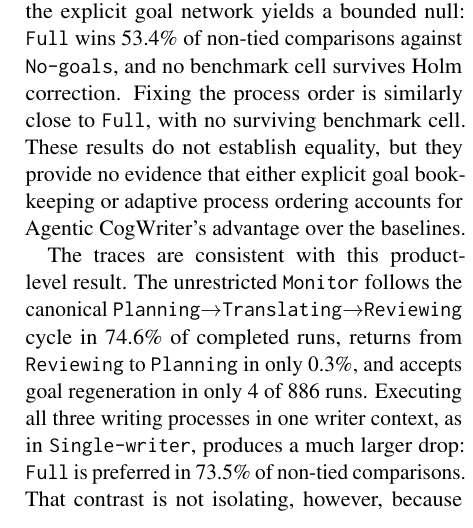
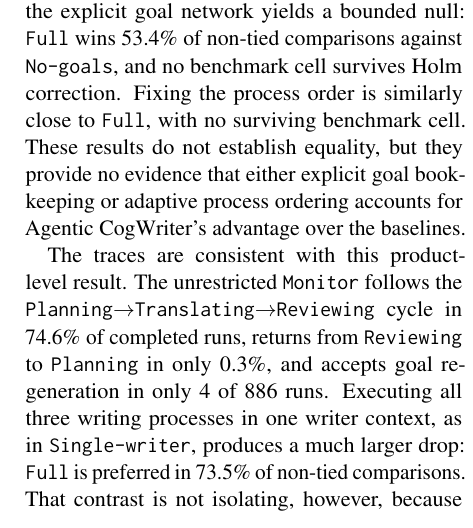
Before and after one commit to shunk031/agentic-cognitive-writing, a LaTeX paper (paper/acl_latex.tex, which reads paper/sec/05_results.tex): part of one column of page 6 of 17, cut so that both start at the same text. Compiled offline with pdfLaTeX.

```diff
--- a/paper/sec/05_results.tex
+++ b/paper/sec/05_results.tex
@@ -10,7 +10,7 @@
 
 The ablations compare \condFull, the unmodified Agentic CogWriter condition, with interventions on two theory-derived commitments. Removing the explicit goal network yields a bounded null: \condFull\ wins \PooledFourFiveRateMean\ of non-tied comparisons against \condNoGoals, and no benchmark cell survives Holm correction. Fixing the process order is similarly close to \condFull, with no surviving benchmark cell. These results do not establish equality, but they provide no evidence that either explicit goal bookkeeping or adaptive process ordering accounts for Agentic CogWriter's advantage over the baselines.
 
-The traces are consistent with this product-level result. The unrestricted \texttt{Monitor} follows the canonical \texttt{Planning}$\rightarrow$\texttt{Translating}$\rightarrow$\texttt{Reviewing} cycle in \AfourCycleCompliantRate\ of completed runs, returns from \texttt{Reviewing} to \texttt{Planning} in only \AfourReviewingToPlanningRate, and accepts goal regeneration in only \AfourRegenerationRuns\ of \AfourRunCount\ runs. Executing all three writing processes in one writer context, as in \condSingleWriter, produces a much larger drop: \condFull\ is preferred in \PooledFourSevenRateMean\ of non-tied comparisons. That contrast is not isolating, however, because it also changes recursion granularity and output length. Detailed process counts and sequence distributions appear in Appendix~\ref{app:process-behavior}.
+The traces are consistent with this product-level result. The unrestricted \texttt{Monitor} follows the \texttt{Planning}$\rightarrow$\texttt{Translating}$\rightarrow$\texttt{Reviewing} cycle in \AfourCycleCompliantRate\ of completed runs, returns from \texttt{Reviewing} to \texttt{Planning} in only \AfourReviewingToPlanningRate, and accepts goal regeneration in only \AfourRegenerationRuns\ of \AfourRunCount\ runs. Executing all three writing processes in one writer context, as in \condSingleWriter, produces a much larger drop: \condFull\ is preferred in \PooledFourSevenRateMean\ of non-tied comparisons. That contrast is not isolating, however, because it also changes recursion granularity and output length. Detailed process counts and sequence distributions appear in Appendix~\ref{app:process-behavior}.
 
 \subsection{Robustness}
 \label{sec:results-robustness}
```
